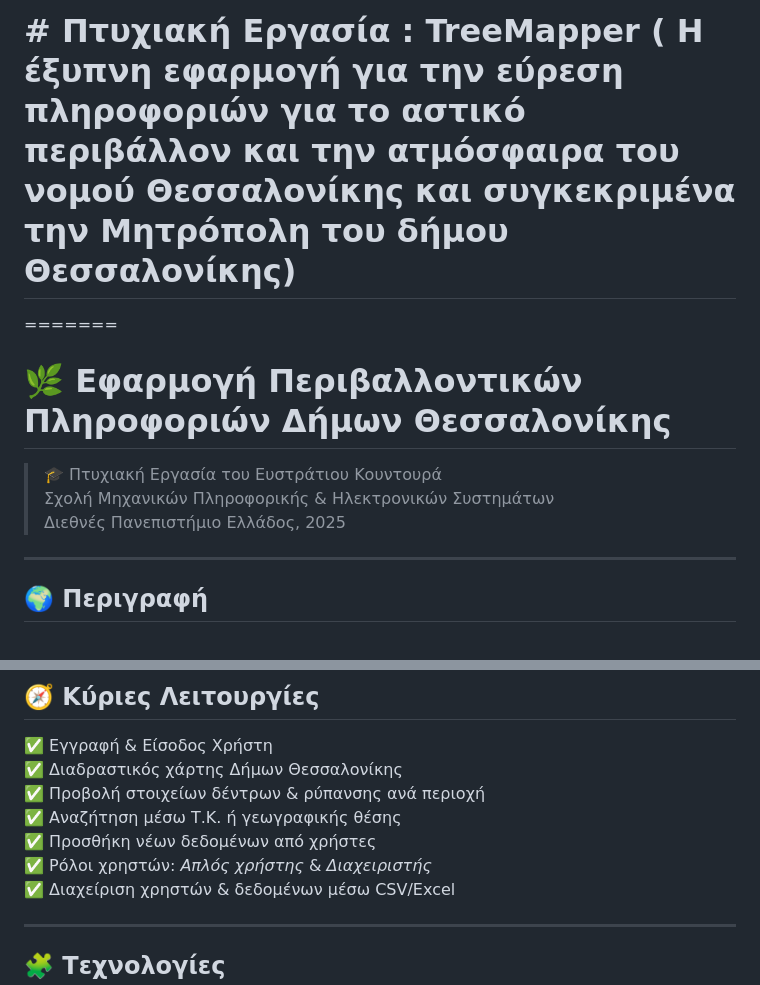
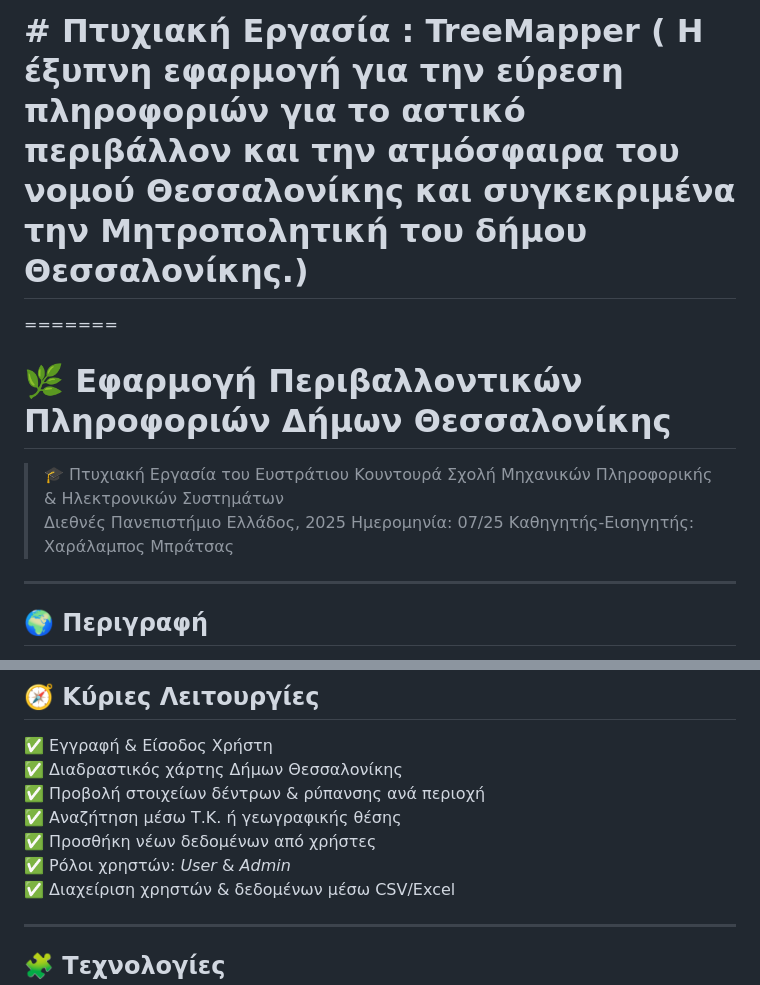
Before and after one commit to kountou1998/TreeMapper1, a Markdown page: README.md, 2 parts joined by grey strips. Drawn GitHub-style.

```diff
--- a/README.md
+++ b/README.md
@@ -1,11 +1,13 @@
 
-# #  Πτυχιακή Εργασία : TreeMapper ( Η έξυπνη εφαρμογή για την εύρεση πληροφοριών για το αστικό περιβάλλον και την ατμόσφαιρα του νομού Θεσσαλονίκης και συγκεκριμένα την Μητρόπολη του δήμου Θεσσαλονίκης)
+# #  Πτυχιακή Εργασία : TreeMapper ( Η έξυπνη εφαρμογή για την εύρεση πληροφοριών για το αστικό περιβάλλον και την ατμόσφαιρα του νομού Θεσσαλονίκης και συγκεκριμένα την Μητροπολητική του δήμου Θεσσαλονίκης.)
 =======
 # 🌿 Εφαρμογή Περιβαλλοντικών Πληροφοριών Δήμων Θεσσαλονίκης
 
 > 🎓 Πτυχιακή Εργασία του Ευστράτιου Κουντουρά
 > Σχολή Μηχανικών Πληροφορικής & Ηλεκτρονικών Συστημάτων
 > Διεθνές Πανεπιστήμιο Ελλάδος, 2025
+> Ημερομηνία: 07/25
+> Καθηγητής-Εισηγητής: Χαράλαμπος Μπράτσας
 
 ---
 
@@ -29,7 +31,7 @@
 ✅ Προβολή στοιχείων δέντρων & ρύπανσης ανά περιοχή
 ✅ Αναζήτηση μέσω Τ.Κ. ή γεωγραφικής θέσης
 ✅ Προσθήκη νέων δεδομένων από χρήστες
-✅ Ρόλοι χρηστών: *Απλός χρήστης* & *Διαχειριστής*
+✅ Ρόλοι χρηστών: *User* & *Admin*
 ✅ Διαχείριση χρηστών & δεδομένων μέσω CSV/Excel
 
 ---
```
Also changed, not shown: other parts of README.md (+58 -9 lines).
